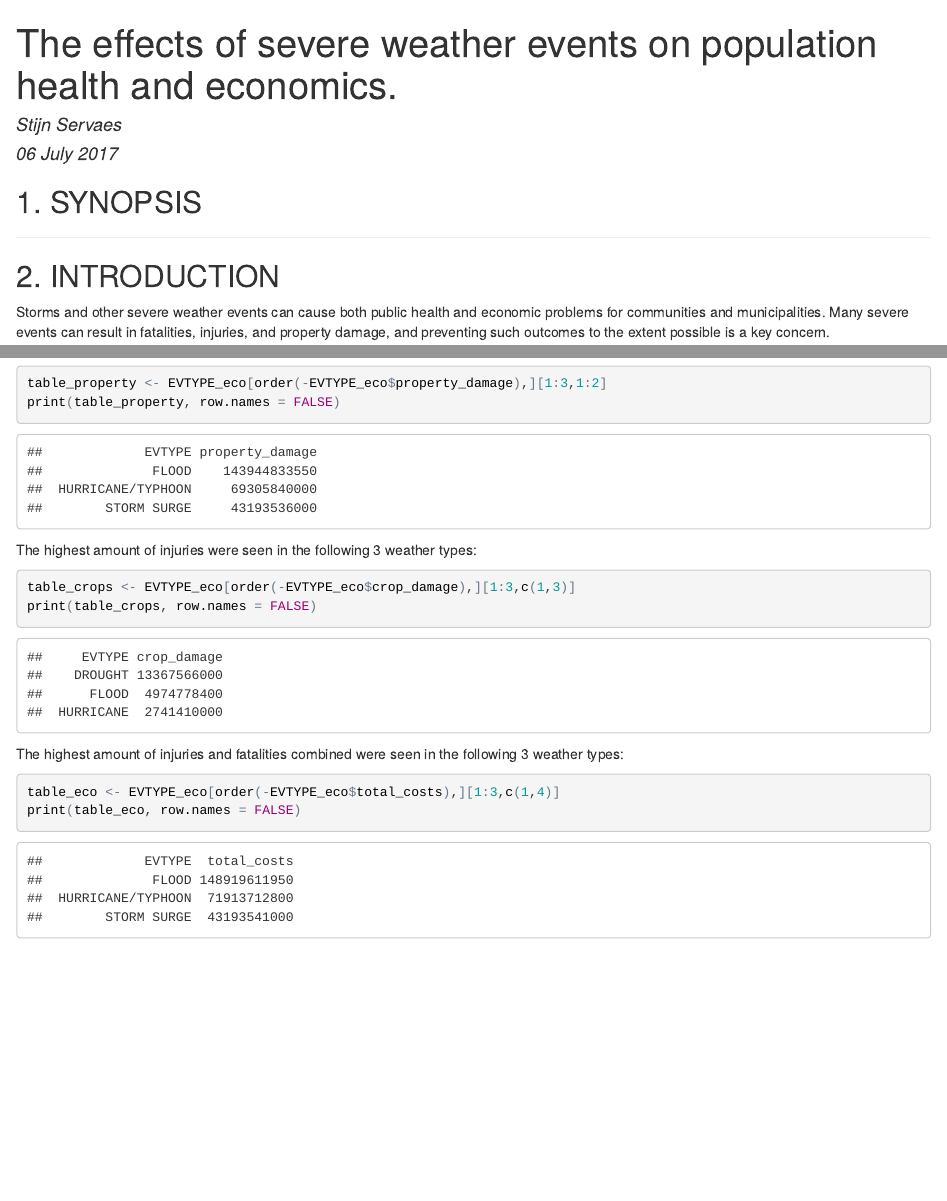
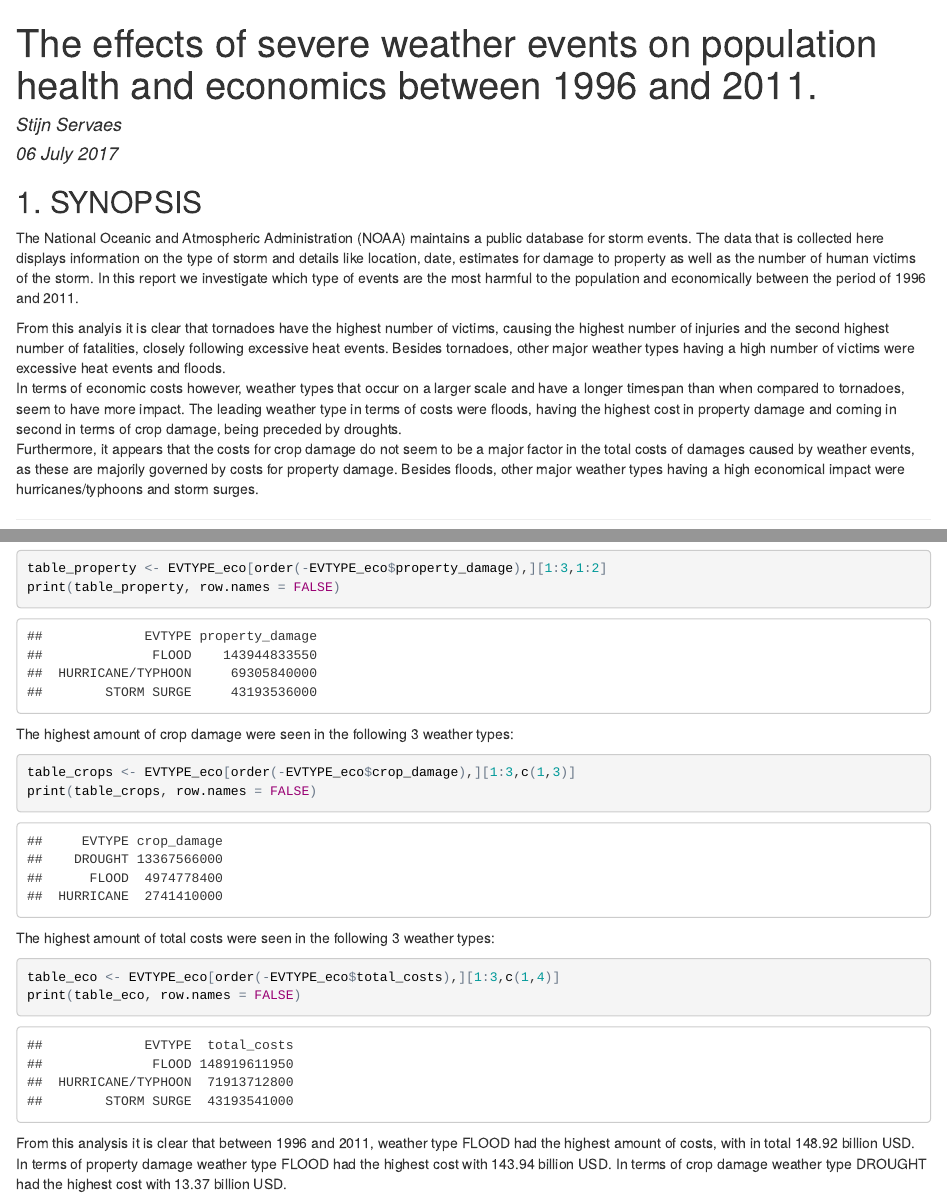
Before and after one commit to sservaes/RepData_PeerAssessment2, an R Markdown document (PA2.Rmd): the page in a window 1100 px wide, from its top, and a second part further down, joined at a grey line. The pictures show the output file PA2.html that the author committed with the source, opened offline.

Commit message:
Wrote the synopsis

````diff
--- a/PA2.Rmd
+++ b/PA2.Rmd
@@ -1,5 +1,5 @@
 ---
-title: "The effects of severe weather events on population health and economics."
+title: "The effects of severe weather events on population health and economics between 1996 and 2011."
 author: "Stijn Servaes"
 date: "06 July 2017"
 output:
@@ -18,6 +18,12 @@ options(scipen=999)
 ```
 
 ## 1. SYNOPSIS
+
+The National Oceanic and Atmospheric Administration (NOAA) maintains a public database for storm events. The data that is collected here displays information on the type of storm and details like location, date, estimates for damage to property as well as the number of human victims of the storm. In this report we investigate which type of events are the most harmful to the population and economically between the period of 1996 and 2011.
+
+From this analyis it is clear that tornadoes have the highest number of victims, causing the highest number of injuries and the second highest number of fatalities, closely following excessive heat events. Besides tornadoes, other major weather types having a high number of victims were excessive heat events and floods.
+In terms of economic costs however, weather types that occur on a larger scale and have a longer timespan than when compared to tornadoes, seem to have more impact. The leading weather type in terms of costs were floods, having the highest cost in property damage and coming in second in terms of crop damage, being preceded by droughts.
+Furthermore, it appears that the costs for crop damage do not seem to be a major factor in the total costs of damages caused by weather events, as these are majorily governed by costs for property damage. Besides floods, other major weather types having a high economical impact were hurricanes/typhoons and storm surges.
 
 ***
 
@@ -191,16 +197,19 @@ table_property <- EVTYPE_eco[order(-EVTYPE_eco$property_damage),][1:3,1:2]
 print(table_property, row.names = FALSE)
 ```
 
-The highest amount of injuries were seen in the following 3 weather types:
+The highest amount of crop damage were seen in the following 3 weather types:
 
 ```{r}
 table_crops <- EVTYPE_eco[order(-EVTYPE_eco$crop_damage),][1:3,c(1,3)]
 print(table_crops, row.names = FALSE)
 ```
 
-The highest amount of injuries and fatalities combined were seen in the following 3 weather types:
+The highest amount of total costs were seen in the following 3 weather types:
 
 ```{r}
 table_eco <- EVTYPE_eco[order(-EVTYPE_eco$total_costs),][1:3,c(1,4)]
 print(table_eco, row.names = FALSE)
 ```
+
+
+From this analysis it is clear that between 1996 and 2011, weather type `r table_eco$EVTYPE[1]` had the highest amount of costs, with in total `r round(table_eco$total_costs[1]/1000000000, 2)` billion USD. In terms of property damage weather type `r table_property$EVTYPE[1]` had the highest cost with `r round(table_property$property_damage[1]/1000000000, 2)` billion USD. In terms of crop damage weather type `r table_crops$EVTYPE[1]` had the highest cost with `r round(table_crops$crop_damage[1]/1000000000, 2)` billion USD.
````
Also changed, not shown: PA2.html, PA2.md.
